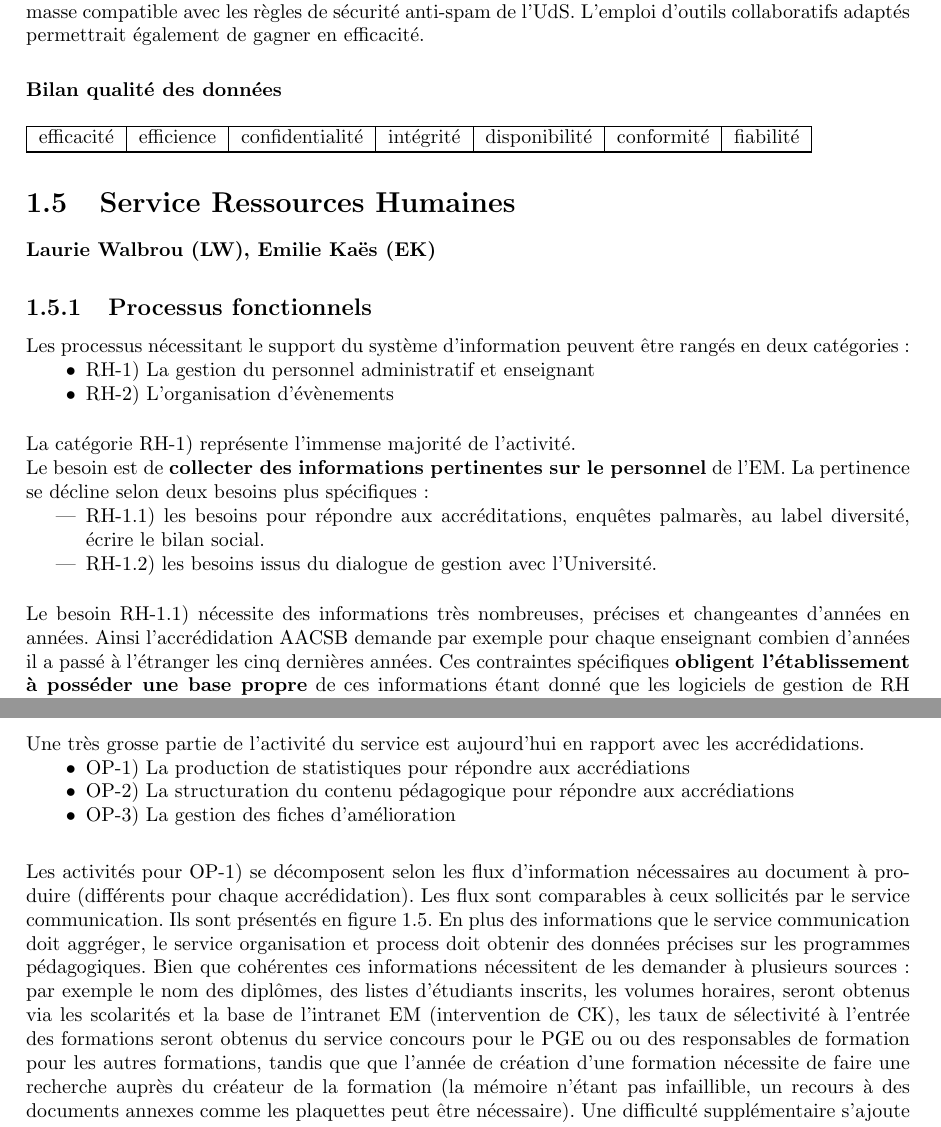
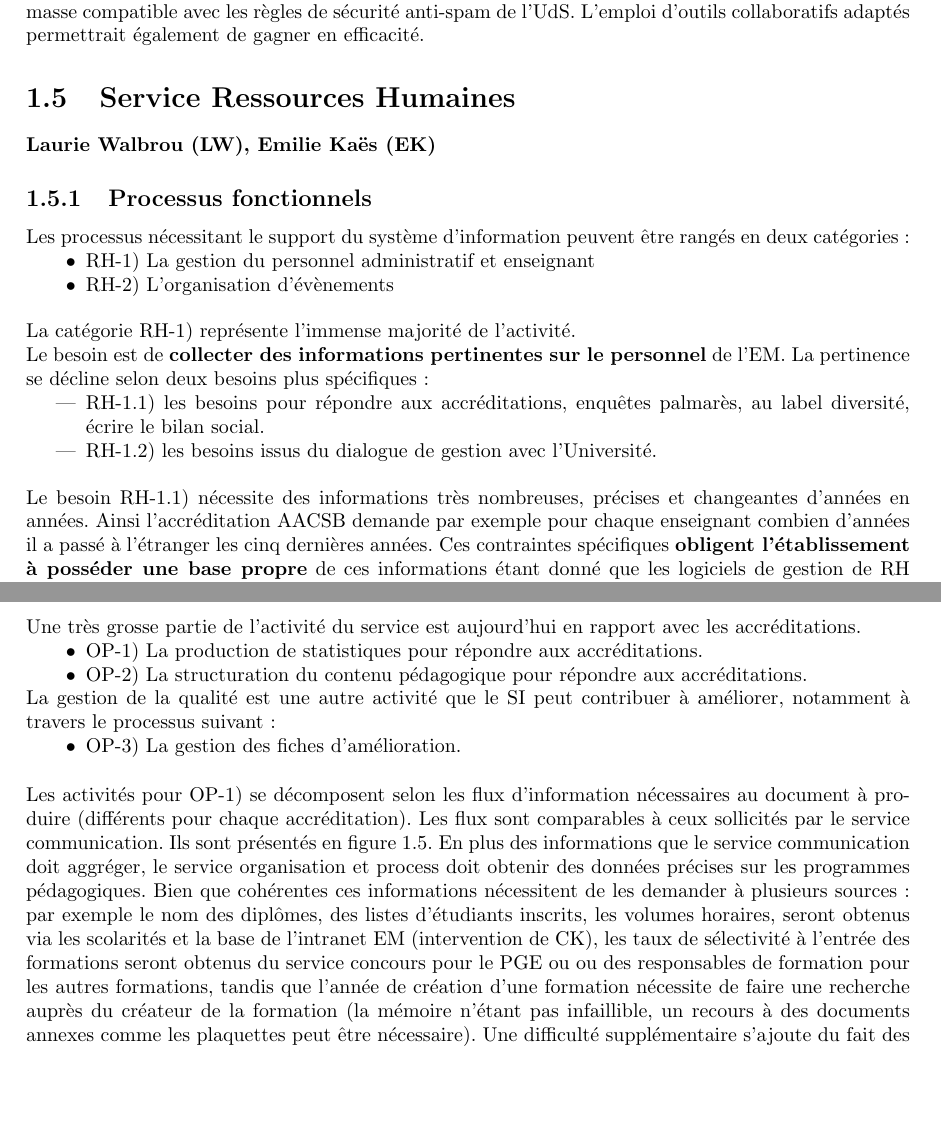
Before and after one commit to duanegris/texts, a LaTeX book (audit-si/audit-si.tex): two parts of pages 11 and 13 of 32, joined at a grey line, cut so that both start at the same text, the shorter picture padded with empty space. Compiled offline with pdfLaTeX.

Commit message:
modif SOP

```diff
--- a/audit-si/audit-si.tex
+++ b/audit-si/audit-si.tex
@@ -450,28 +453,16 @@ espaces de stockage sauvegardés par les services informatiques). Les outils
 bureautiques utilisés font que l'information est peu efficiente et peu efficace.
 
 
-Du point de vue des applications, la présence d'un informaticien au sein du service
-aide considérablement à la résolution de problèmes techniques ponctuels. Ceci ne
-peut cependant pas remplacer la mise en place se solutions applicatives plus globales.
-Il manque en particulier un outil pour faire du mailing de masse compatible avec les
-règles de sécurité anti-spam de l'UdS. L'emploi d'outils collaboratifs adaptés
-permettrait également de gagner en efficacité.
+Du point de vue des applications, la présence d'un informaticien au sein du
+service aide considérablement à la résolution de problèmes techniques ponctuels.
+Ceci ne peut cependant pas remplacer la mise en place se solutions applicatives
+plus globales. Il manque en particulier un outil pour faire du mailing de masse
+compatible avec les règles de sécurité anti-spam de l'UdS. L'emploi d'outils
+collaboratifs adaptés permettrait également de gagner en efficacité.
 
 
-\paragraph{Bilan qualité des données}
-~\\
 
-
-	\begin{tabular}{|l|l|l|l|l|l|l|}
-	\hline
-	efficacité	& efficience &	confidentialité	& intégrité & disponibilité & conformité & fiabilité \\
-	\hline
-
-	\hline
-	\end{tabular}
-
-
-%------------------------------- R H -------------------------------------------------
+%------------------------ R H -------------------------------------------------
 
 \section{Service Ressources Humaines}
 
@@ -502,7 +493,7 @@ deux besoins plus spécifiques:
 \bigskip
 
 Le besoin RH-1.1) nécessite des informations très nombreuses, précises
-et changeantes d'années en années. Ainsi l'accrédidation AACSB demande
+et changeantes d'années en années. Ainsi l'accréditation AACSB demande
 par exemple pour chaque enseignant combien d'années il a passé à l'étranger
 les cinq dernières années. Ces contraintes spécifiques \textbf{obligent
 l'établissement à posséder une base propre} de ces informations étant donné
@@ -614,17 +605,24 @@ garder la cohérence du document, cette section reprend les besoins du service.}
 
 \subsection{Processus fonctionnels}
 
-Une très grosse partie de l'activité du service est aujourd'hui en rapport avec les
-accrédidations.
+Une très grosse partie de l'activité du service est aujourd'hui en rapport
+avec les accréditations.
 \begin{itemize}
-\item[$\bullet$] OP-1) La production de statistiques pour répondre aux accrédiations
-\item[$\bullet$] OP-2) La structuration du contenu pédagogique pour répondre aux accrédiations
-\item[$\bullet$] OP-3) La gestion  des fiches d'amélioration
+\item[$\bullet$] OP-1) La production de statistiques pour répondre aux
+			     accréditations.
+\item[$\bullet$] OP-2) La structuration du contenu pédagogique pour répondre
+			     aux accréditations.
+\end{itemize}
+La gestion de la qualité est une autre activité que le SI peut contribuer à
+améliorer, notamment à travers le processus suivant:
+\begin{itemize}
+\item[$\bullet$] OP-3) La gestion des fiches d'amélioration.
 \end{itemize}
 \bigskip
-Les activités pour OP-1) se décomposent selon les flux d'information nécessaires
-au document à produire (différents pour chaque accrédidation). Les flux sont
-comparables à ceux sollicités par le \scom. Ils sont présentés en figure~\ref{fg:accred_flux}.
+Les activités pour OP-1) se décomposent selon les flux d'information
+nécessaires au document à produire (différents pour chaque accréditation).
+Les flux sont comparables à ceux sollicités par le \scom. Ils sont présentés
+en figure~\ref{fg:accred_flux}.
 \begin{figure}[hbt]
 \begin{center}
 \includegraphics[width=.75\linewidth]{figs/accred_flux.pdf}
@@ -639,13 +637,13 @@ le nom des diplômes, des listes d'étudiants inscrits, les volumes horaires,
 seront obtenus via les scolarités et la base de l'intranet EM (intervention de
 CK), les taux de sélectivité à l'entrée des formations seront obtenus du \sconc
 pour le PGE ou ou des responsables de formation pour les autres formations,
-tandis que que l'année de création d'une formation nécessite
+tandis que l'année de création d'une formation nécessite
 de faire une recherche auprès du créateur de la formation (la mémoire n'étant
 pas infaillible, un recours à des documents annexes comme les plaquettes peut
 être nécessaire).
-Une difficulté supplémentaire s'ajoute du fait des questions posées qui impliquent
-souvent un \textbf{historique}, comme par exemple nombre de diplômés sur les trois
-dernières années.
+Une difficulté supplémentaire s'ajoute du fait des questions posées qui
+impliquent souvent un \textbf{historique}, comme par exemple nombre de
+diplômés sur les trois dernières années.
 
 Obtenir ces données se révèle encore plus compliqué pour les diplômes hébergés
 hors Strasbourg (Maroc, Nancy, Paris).\\
```
Also changed, not shown: audit-si/audit-si.tex (82 more changed lines).
